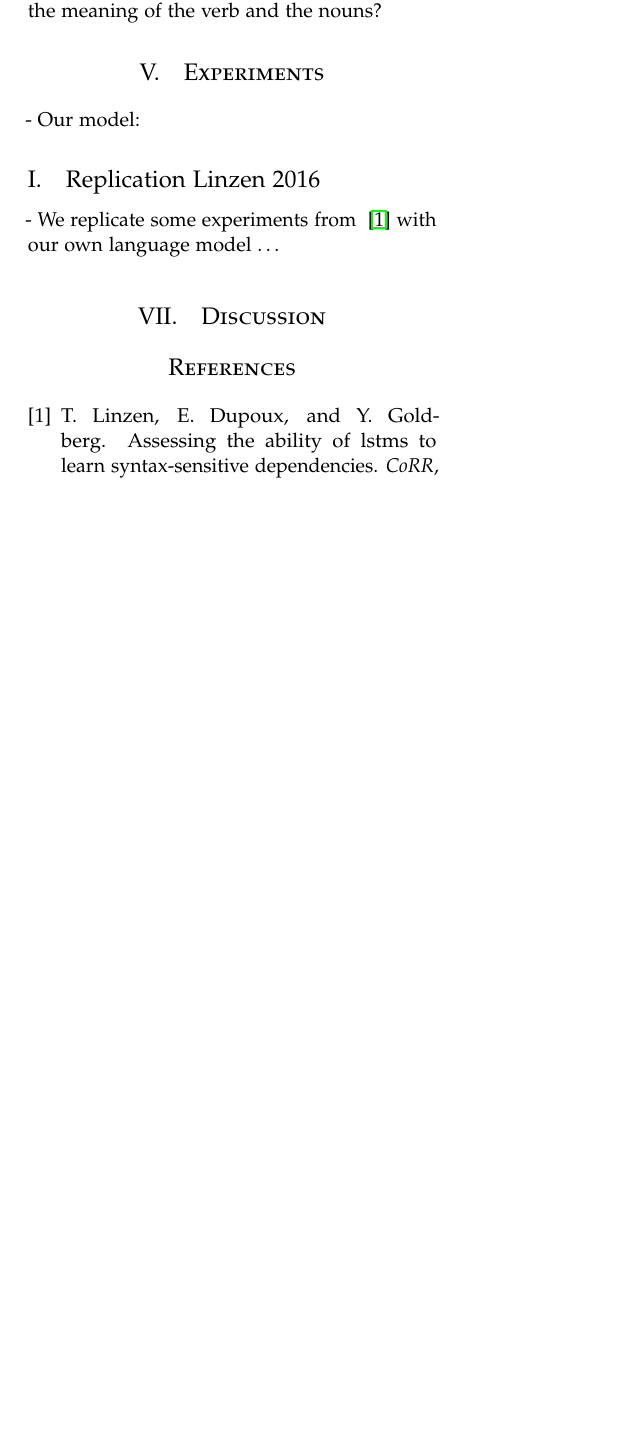
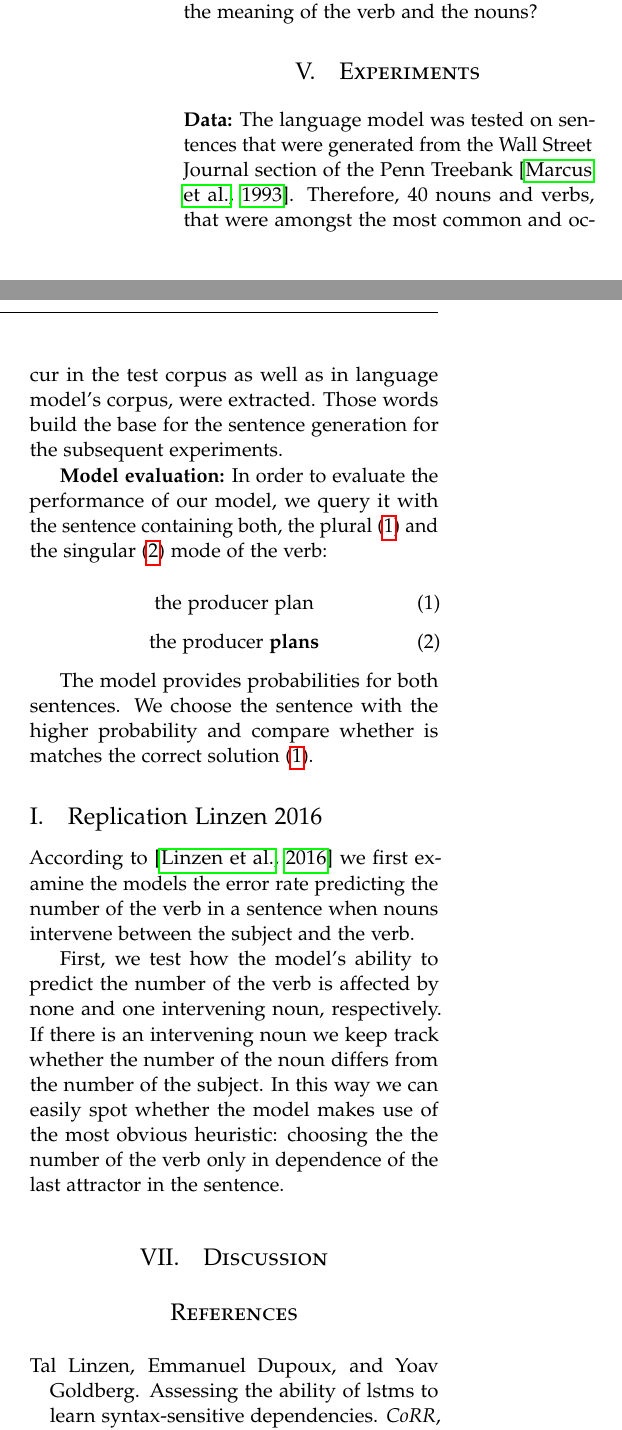
Before and after one commit to davidmrau/nlp1, a LaTeX paper (report/article.tex, which reads report/article.bib): part of one column of page 2 of 2 before the commit and two parts of the columns of page 2 of 3 after it, the two joined at a grey line, cut so that both start at the same text, the shorter picture padded with empty space. Compiled offline with pdfLaTeX.

Commit message:
[ADD] data, evalutate model and the description of the experiment for 2b

```diff
--- a/report/article.bib
+++ b/report/article.bib
@@ -15,0 +22,2 @@
+ volume = {19},
+ number = {2},
--- a/report/article.tex
+++ b/report/article.tex
@@ -33,6 +33,9 @@
 \usepackage{float} % Required for tables and figures in the multi-column environment - they need to be placed in specific locations with the [H] (e.g. \begin{table}[H])
 \usepackage{hyperref} % For hyperlinks in the PDF
 
+
+\bibliographystyle{plainnat}
+\usepackage{natbib}
 \usepackage{lettrine} % The lettrine is the first enlarged letter at the beginning of the text
 \usepackage{paralist} % Used for the compactitem environment which makes bullet points with less space between them
 \usepackage{subcaption}
@@ -143,15 +146,27 @@ The remainder of this report is organized as follows \ldots
 \section{Experiments}
 \label{experiments}
 
-- Our model:
+\textbf{Data:}
+The language model was tested on sentences that were generated from the Wall Street Journal section of the Penn Treebank \citep{Marcus1993}. Therefore, 40 nouns and verbs, that were amongst the most common and occur in the test corpus as well as in language model's corpus, were extracted. Those words build the base for the sentence generation for the subsequent experiments.
+
+\textbf{Model evaluation:} In order to evaluate the performance of our model, we query it with the sentence containing both, the plural (\ref{sent:right}) and the singular (\ref{sent:wrong}) mode of the verb:
+
+\begin{equation}
+	\label{sent:right}
+	\textnormal{the producer plan}
+\end{equation}
+\begin{equation}
+	\label{sent:wrong}
+	\textnormal{the producer \textbf{plans}}
+\end{equation}
+
+The model provides probabilities for both sentences. We choose the sentence with the higher probability and compare whether is matches the correct solution (\ref{sent:right}).
 
 \subsection{Replication Linzen 2016}
 \label{replication}
+According to \citep{Linzen2016} we first examine the models the error rate predicting the number of the verb in a sentence when nouns intervene between the subject and the verb.
 
-- We replicate some experiments from ~\cite{Linzen2016} with our own language model \ldots
-
-
-
+First, we test how the model's ability to predict the number of the verb is affected by none and one intervening noun, respectively. If there is an intervening noun we keep track whether the number of the noun differs from the number of the subject. In this way we can easily spot whether the model makes use of the most obvious heuristic: choosing the the number of the verb only in dependence of the last attractor in the sentence.
 \end{multicols}
 
 \begin{figure}
```
Also changed, not shown: report/article.bib (16 more changed lines), report/article.tex (4 more changed lines).
